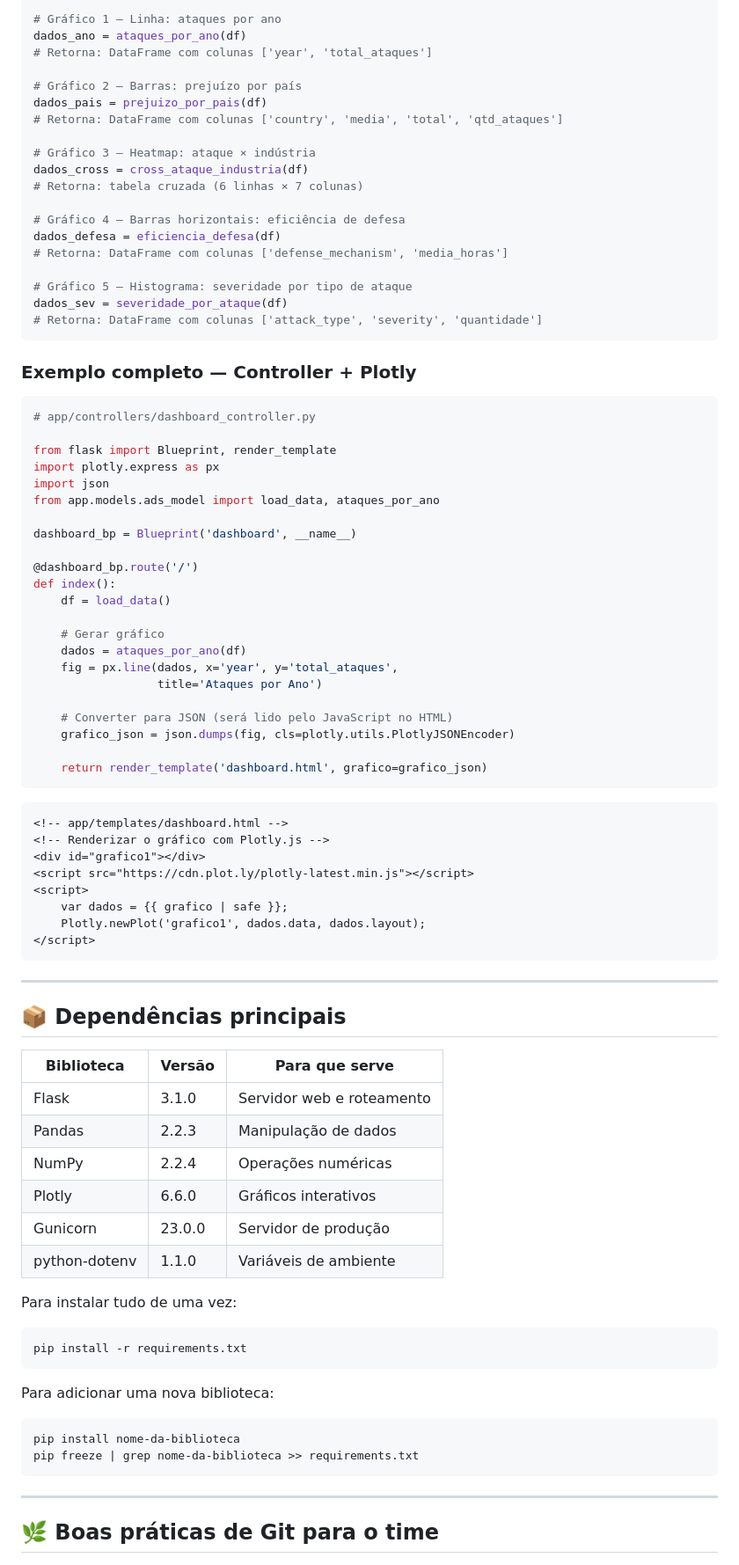
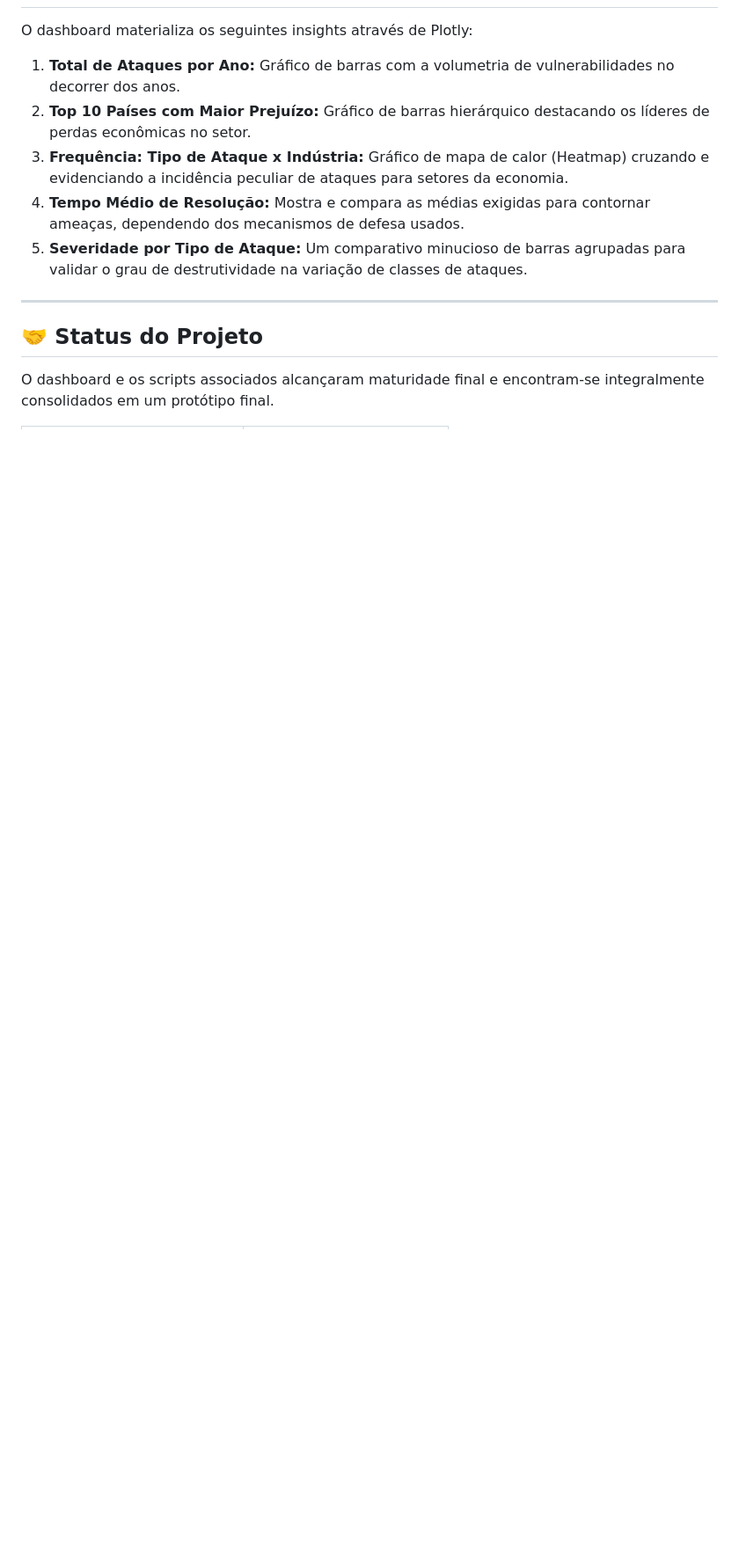
Before and after one commit to devrenangomes/political-ads-dashboard, a Markdown page: README.md, the part around one of its changes. Shown at 88% size. Drawn GitHub-style; blank space fills up the shorter version.

Commit message:
docs: update README with project completion status, refined architecture documentation, and final setup instructions

````diff
--- a/README.md
+++ b/README.md
@@ -154,88 +91,13 @@ Cada função recebe o `df` e retorna um DataFrame pronto para virar gráfico:
-```python
-# Gráfico 1 — Linha: ataques por ano
-dados_ano = ataques_por_ano(df)
-# Retorna: DataFrame com colunas ['year', 'total_ataques']
-
-# Gráfico 2 — Barras: prejuízo por país
-dados_pais = prejuizo_por_pais(df)
-# Retorna: DataFrame com colunas ['country', 'media', 'total', 'qtd_ataques']
-
-# Gráfico 3 — Heatmap: ataque × indústria
-dados_cross = cross_ataque_industria(df)
-# Retorna: tabela cruzada (6 linhas × 7 colunas)
-
-# Gráfico 4 — Barras horizontais: eficiência de defesa
-dados_defesa = eficiencia_defesa(df)
-# Retorna: DataFrame com colunas ['defense_mechanism', 'media_horas']
-
-# Gráfico 5 — Histograma: severidade por tipo de ataque
-dados_sev = severidade_por_ataque(df)
-# Retorna: DataFrame com colunas ['attack_type', 'severity', 'quantidade']
-```
-
-### Exemplo completo — Controller + Plotly
-
-```python
-# app/controllers/dashboard_controller.py
-
-from flask import Blueprint, render_template
-import plotly.express as px
-import json
-from app.models.ads_model import load_data, ataques_por_ano
-
-dashboard_bp = Blueprint('dashboard', __name__)
-
-@dashboard_bp.route('/')
-def index():
-    df = load_data()
-
-    # Gerar gráfico
-    dados = ataques_por_ano(df)
-    fig = px.line(dados, x='year', y='total_ataques',
-                  title='Ataques por Ano')
-
-    # Converter para JSON (será lido pelo JavaScript no HTML)
-    grafico_json = json.dumps(fig, cls=plotly.utils.PlotlyJSONEncoder)
-
-    return render_template('dashboard.html', grafico=grafico_json)
-```
-
-```html
-<!-- app/templates/dashboard.html -->
-<!-- Renderizar o gráfico com Plotly.js -->
-<div id="grafico1"></div>
-<script src="https://cdn.plot.ly/plotly-latest.min.js"></script>
-<script>
-    var dados = {{ grafico | safe }};
-    Plotly.newPlot('grafico1', dados.data, dados.layout);
-</script>
-```
+O dashboard materializa os seguintes insights através de Plotly:
+1. **Total de Ataques por Ano:** Gráfico de barras com a volumetria de vulnerabilidades no decorrer dos anos.
+2. **Top 10 Países com Maior Prejuízo:** Gráfico de barras hierárquico destacando os líderes de perdas econômicas no setor.
+3. **Frequência: Tipo de Ataque x Indústria:** Gráfico de mapa de calor (Heatmap) cruzando e evidenciando a incidência peculiar de ataques para setores da economia.
+4. **Tempo Médio de Resolução:** Mostra e compara as médias exigidas para contornar ameaças, dependendo dos mecanismos de defesa usados.
+5. **Severidade por Tipo de Ataque:** Um comparativo minucioso de barras agrupadas para validar o grau de destrutividade na variação de classes de ataques.
 
 ---
 
-## 📦 Dependências principais
+## 🤝 Status do Projeto
 
-| Biblioteca | Versão | Para que serve |
-|---|---|---|
-| Flask | 3.1.0 | Servidor web e roteamento |
-| Pandas | 2.2.3 | Manipulação de dados |
-| NumPy | 2.2.4 | Operações numéricas |
-| Plotly | 6.6.0 | Gráficos interativos |
-| Gunicorn | 23.0.0 | Servidor de produção |
-| python-dotenv | 1.1.0 | Variáveis de ambiente |
+O dashboard e os scripts associados alcançaram maturidade final e encontram-se integralmente consolidados em um protótipo final.
 
-Para instalar tudo de uma vez:
-```bash
-pip install -r requirements.txt
-```
-
-Para adicionar uma nova biblioteca:
-```bash
-pip install nome-da-biblioteca
-pip freeze | grep nome-da-biblioteca >> requirements.txt
-```
-
----
-
-## 🌿 Boas práticas de Git para o time
-
````
Also changed, not shown: other parts of README.md (+29 -113 lines).
